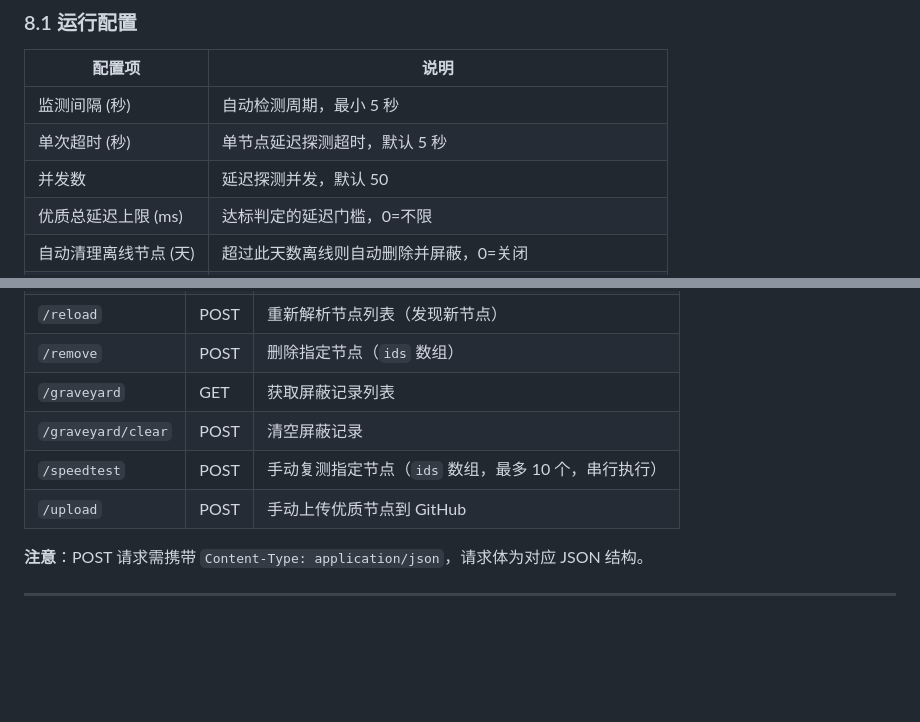
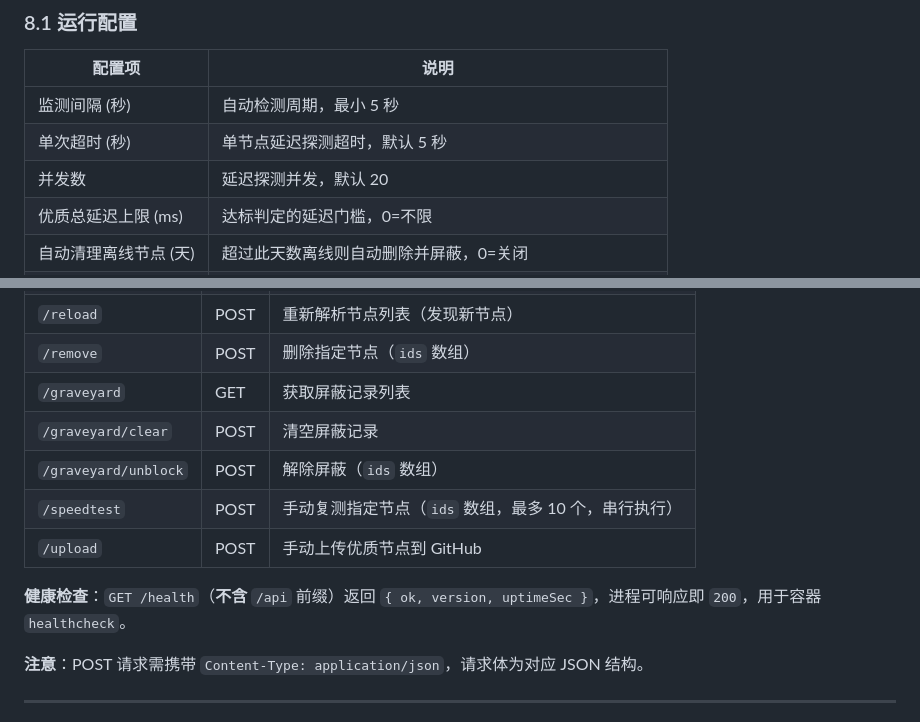
Before and after one commit to coldicy/proxyip-monitor, a Markdown page: README.md, 2 parts joined by grey strips. Rendered like a GitHub page; blank space fills up the shorter version.

```diff
--- a/README.md
+++ b/README.md
@@ -198,7 +208,7 @@ services:
 |--------|------|
 | 监测间隔 (秒) | 自动检测周期，最小 5 秒 |
 | 单次超时 (秒) | 单节点延迟探测超时，默认 5 秒 |
-| 并发数 | 延迟探测并发，默认 50 |
+| 并发数 | 延迟探测并发，默认 20 |
 | 优质总延迟上限 (ms) | 达标判定的延迟门槛，0=不限 |
 | 自动清理离线节点 (天) | 超过此天数离线则自动删除并屏蔽，0=关闭 |
 | 优质判定窗口 (次) | 统计窗口大小（1-50），后端仅保留最近 N 次样本 |
@@ -314,8 +324,11 @@ A：必须点击「保存并重载节点」或等待下次自动检测（间隔
 | `/remove` | POST | 删除指定节点（`ids` 数组） |
 | `/graveyard` | GET | 获取屏蔽记录列表 |
 | `/graveyard/clear` | POST | 清空屏蔽记录 |
+| `/graveyard/unblock` | POST | 解除屏蔽（`ids` 数组） |
 | `/speedtest` | POST | 手动复测指定节点（`ids` 数组，最多 10 个，串行执行） |
 | `/upload` | POST | 手动上传优质节点到 GitHub |
+
+**健康检查**：`GET /health`（**不含** `/api` 前缀）返回 `{ ok, version, uptimeSec }`，进程可响应即 `200`，用于容器 `healthcheck`。
 
 **注意**：POST 请求需携带 `Content-Type: application/json`，请求体为对应 JSON 结构。
 
```
Also changed, not shown: other parts of README.md (+11 -1 lines), 功能文档.md (+18 -4 lines).
